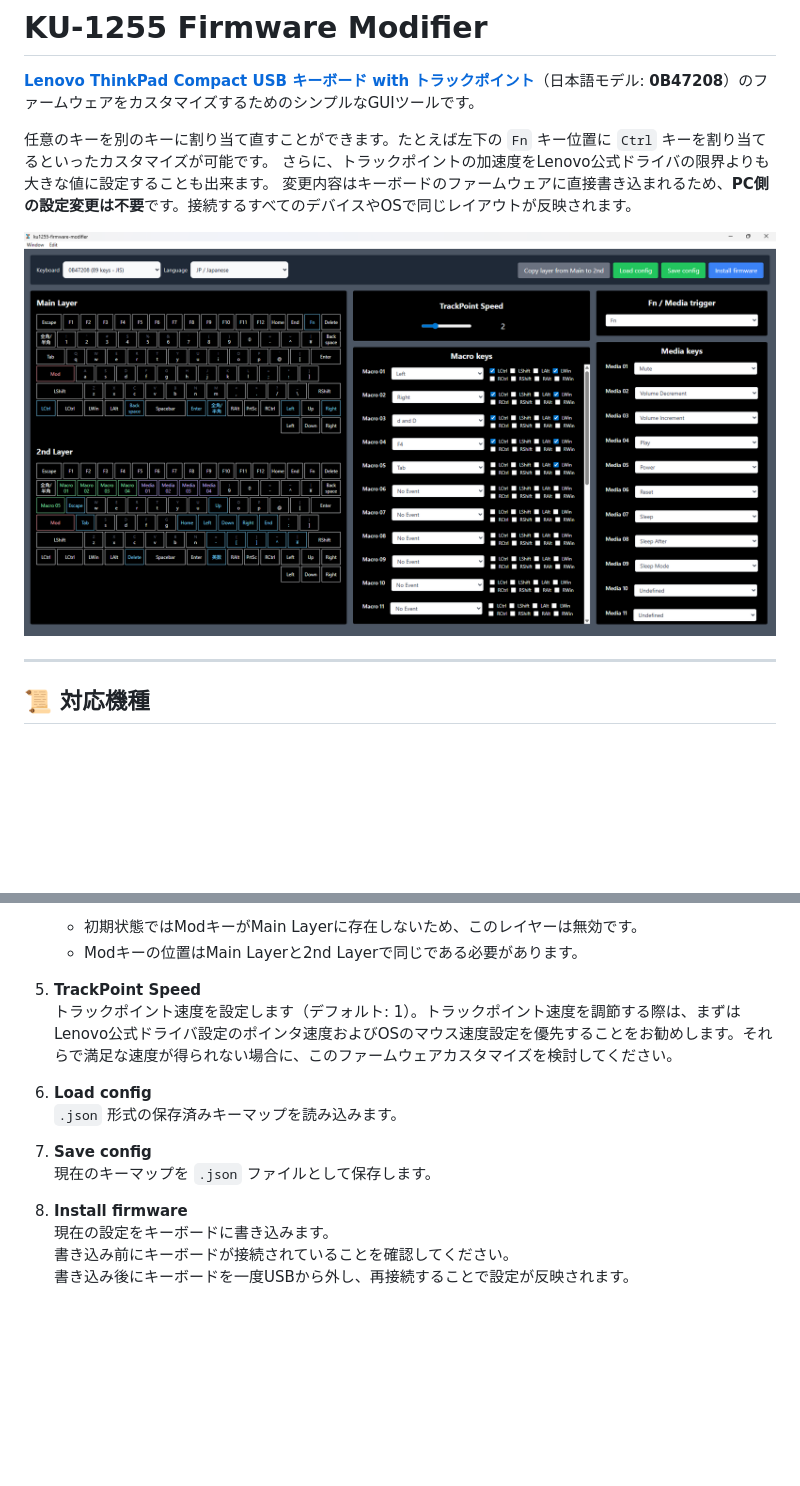
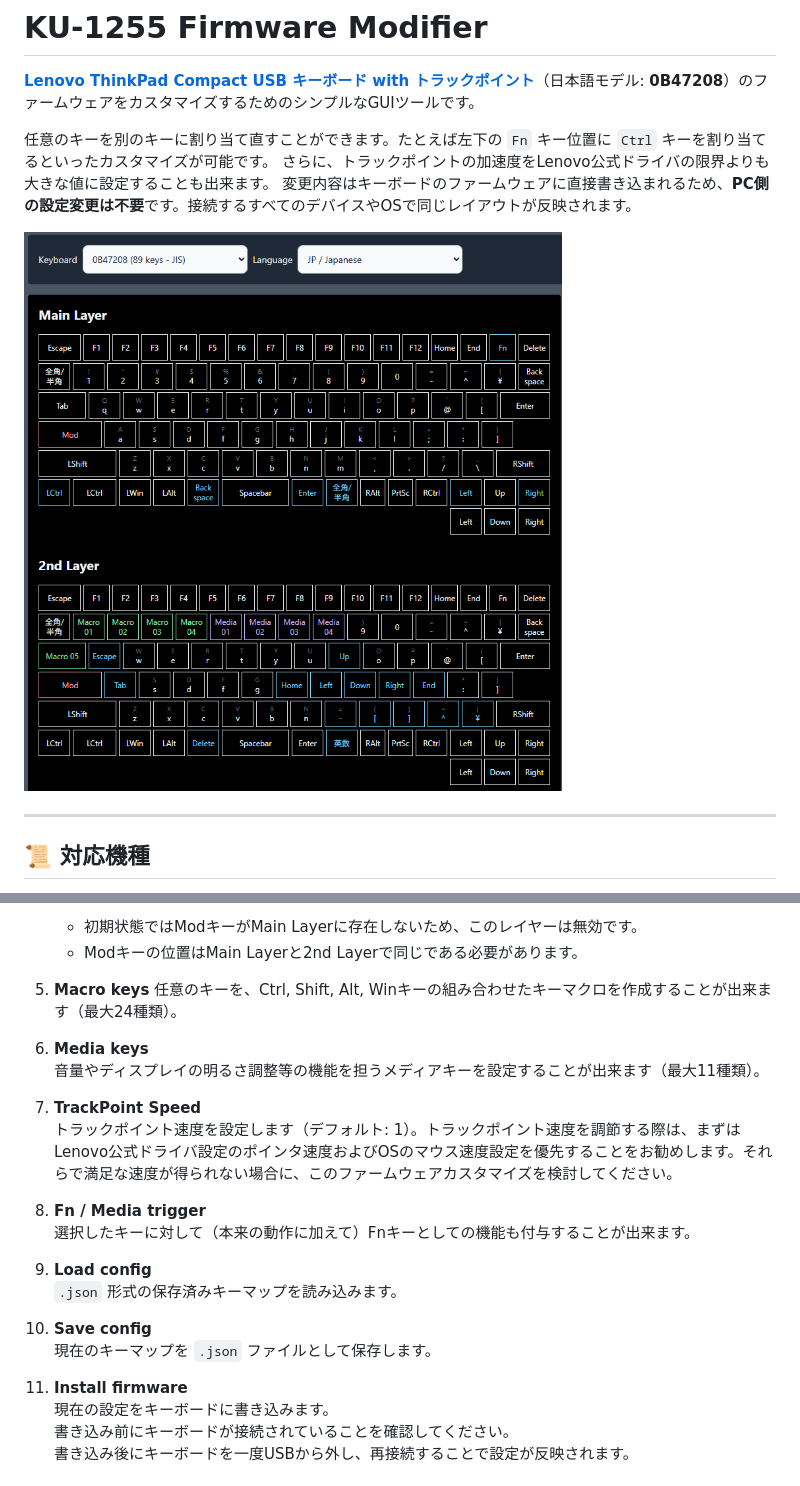
Before and after one commit to haborite/ku1255-firmware-modifier, a Markdown page: docs/README-ja.md, 2 parts joined by grey strips. GitHub-like rendering; pictures changed too: docs/gui-overview.png; blank space fills up the shorter version.

```diff
--- a/docs/README-ja.md
+++ b/docs/README-ja.md
@@ -45,17 +45,26 @@
    - 初期状態ではModキーがMain Layerに存在しないため、このレイヤーは無効です。
    - Modキーの位置はMain Layerと2nd Layerで同じである必要があります。
 
-5. **TrackPoint Speed**
+5. **Macro keys**
+   任意のキーを、Ctrl, Shift, Alt, Winキーの組み合わせたキーマクロを作成することが出来ます（最大24種類）。
+
+6. **Media keys**
+   音量やディスプレイの明るさ調整等の機能を担うメディアキーを設定することが出来ます（最大11種類）。
+
+7. **TrackPoint Speed**
    トラックポイント速度を設定します（デフォルト: 1）。トラックポイント速度を調節する際は、まずはLenovo公式ドライバ設定のポインタ速度およびOSのマウス速度設定を優先することをお勧めします。それらで満足な速度が得られない場合に、このファームウェアカスタマイズを検討してください。
 
-6. **Load config**
+8. **Fn / Media trigger**
+   選択したキーに対して（本来の動作に加えて）Fnキーとしての機能も付与することが出来ます。
+
+9. **Load config**
    `.json` 形式の保存済みキーマップを読み込みます。
 
-7. **Save config**
+10. **Save config**
    現在のキーマップを `.json` ファイルとして保存します。
 
 
-8. **Install firmware**
+11. **Install firmware**
    現在の設定をキーボードに書き込みます。
    書き込み前にキーボードが接続されていることを確認してください。
    書き込み後にキーボードを一度USBから外し、再接続することで設定が反映されます。
```
Also changed, not shown: README.md (+13 -4 lines), docs/0.8.0-main.png (deleted), docs/0.8.0-window.png (added).
